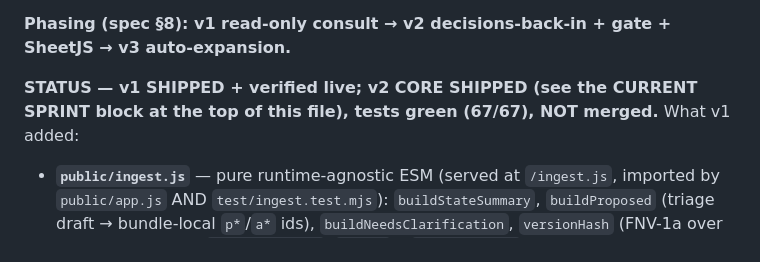
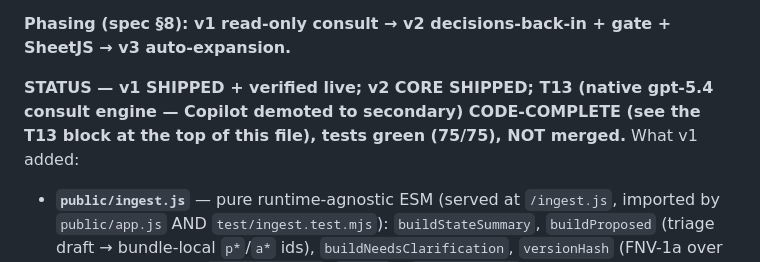
Before and after one commit to noahschmuckler/throughline, a Markdown page: CLAUDE.md, the part around one of its changes. Drawn GitHub-style.

Commit message:
Docs: T13 shipped block (CLAUDE.md) + spec §8 v2.5 status; orange live test = the open gate
Co-Authored-By: Claude Opus 4.8 (1M context) <noreply@anthropic.com>

```diff
--- a/CLAUDE.md
+++ b/CLAUDE.md
@@ -381,8 +404,9 @@ bounds-checking — but only needed at v2.
 **Phasing (spec §8): v1 read-only consult → v2 decisions-back-in + gate + SheetJS →
 v3 auto-expansion.**
 
-**STATUS — v1 SHIPPED + verified live; v2 CORE SHIPPED (see the CURRENT SPRINT
-block at the top of this file), tests green (67/67), NOT merged.** What v1 added:
+**STATUS — v1 SHIPPED + verified live; v2 CORE SHIPPED; T13 (native gpt-5.4
+consult engine — Copilot demoted to secondary) CODE-COMPLETE (see the T13
+block at the top of this file), tests green (75/75), NOT merged.** What v1 added:
 - **`public/ingest.js`** — pure runtime-agnostic ESM (served at `/ingest.js`,
   imported by `public/app.js` AND `test/ingest.test.mjs`): `buildStateSummary`,
   `buildProposed` (triage draft → bundle-local `p*`/`a*` ids), `buildNeedsClarification`,
```
Also changed, not shown: other parts of CLAUDE.md (+63 -40 lines), copilot-ingestion-spec.md (+15 -0 lines).
